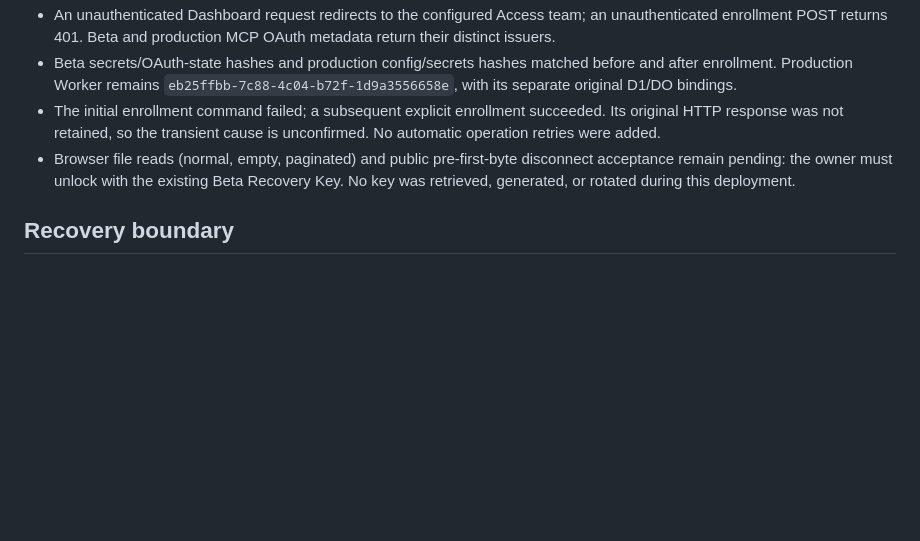
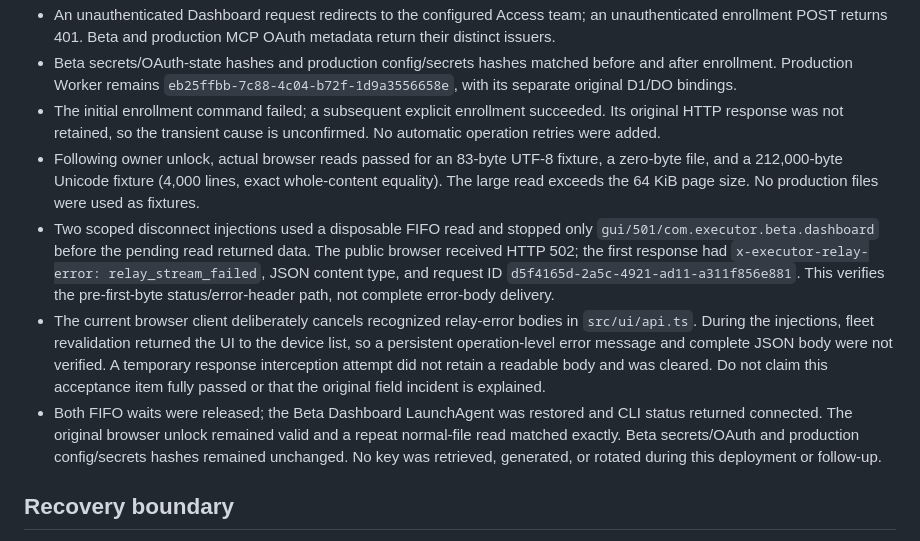
Before and after one commit to jamie950315/Executor, a Markdown page: docs/BETA_DASHBOARD.md, the part around the change. GitHub-like rendering; blank space fills up the shorter version.

Commit message:
docs: record Beta public read and disconnect acceptance limits

```diff
--- a/docs/BETA_DASHBOARD.md
+++ b/docs/BETA_DASHBOARD.md
@@ -26,7 +26,10 @@ The Mac continues using the existing `bundle-ec5f53d/executor`. A new user Launc
 - An unauthenticated Dashboard request redirects to the configured Access team; an unauthenticated enrollment POST returns 401. Beta and production MCP OAuth metadata return their distinct issuers.
 - Beta secrets/OAuth-state hashes and production config/secrets hashes matched before and after enrollment. Production Worker remains `eb25ffbb-7c88-4c04-b72f-1d9a3556658e`, with its separate original D1/DO bindings.
 - The initial enrollment command failed; a subsequent explicit enrollment succeeded. Its original HTTP response was not retained, so the transient cause is unconfirmed. No automatic operation retries were added.
-- Browser file reads (normal, empty, paginated) and public pre-first-byte disconnect acceptance remain pending: the owner must unlock with the existing Beta Recovery Key. No key was retrieved, generated, or rotated during this deployment.
+- Following owner unlock, actual browser reads passed for an 83-byte UTF-8 fixture, a zero-byte file, and a 212,000-byte Unicode fixture (4,000 lines, exact whole-content equality). The large read exceeds the 64 KiB page size. No production files were used as fixtures.
+- Two scoped disconnect injections used a disposable FIFO read and stopped only `gui/501/com.executor.beta.dashboard` before the pending read returned data. The public browser received HTTP 502; the first response had `x-executor-relay-error: relay_stream_failed`, JSON content type, and request ID `d5f4165d-2a5c-4921-ad11-a311f856e881`. This verifies the pre-first-byte status/error-header path, not complete error-body delivery.
+- The current browser client deliberately cancels recognized relay-error bodies in `src/ui/api.ts`. During the injections, fleet revalidation returned the UI to the device list, so a persistent operation-level error message and complete JSON body were not verified. A temporary response interception attempt did not retain a readable body and was cleared. Do not claim this acceptance item fully passed or that the original field incident is explained.
+- Both FIFO waits were released; the Beta Dashboard LaunchAgent was restored and CLI status returned connected. The original browser unlock remained valid and a repeat normal-file read matched exactly. Beta secrets/OAuth and production config/secrets hashes remained unchanged. No key was retrieved, generated, or rotated during this deployment or follow-up.
 
 ## Recovery boundary
 
```
Also changed, not shown: AGENTS.md (+1 -1 lines).
